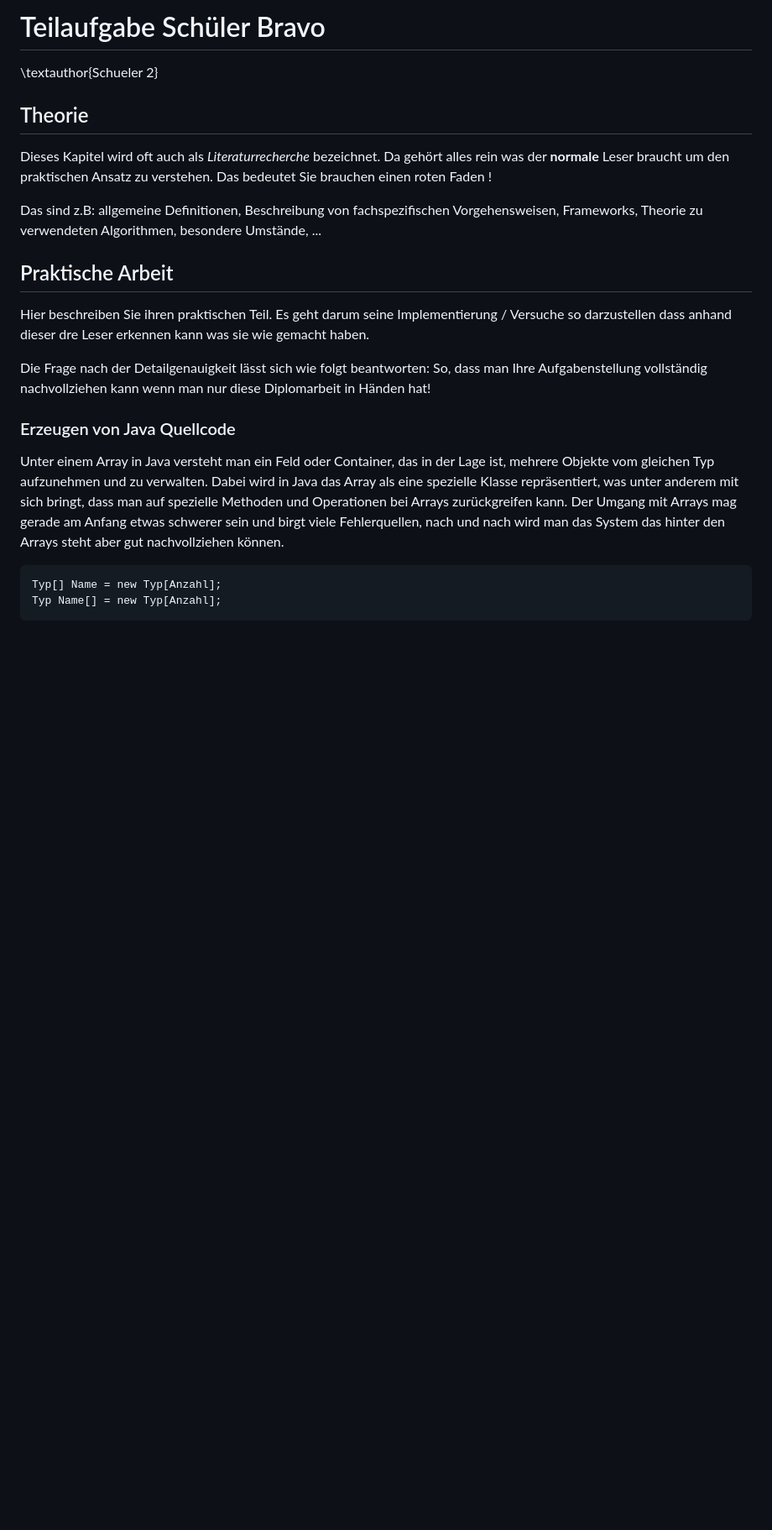
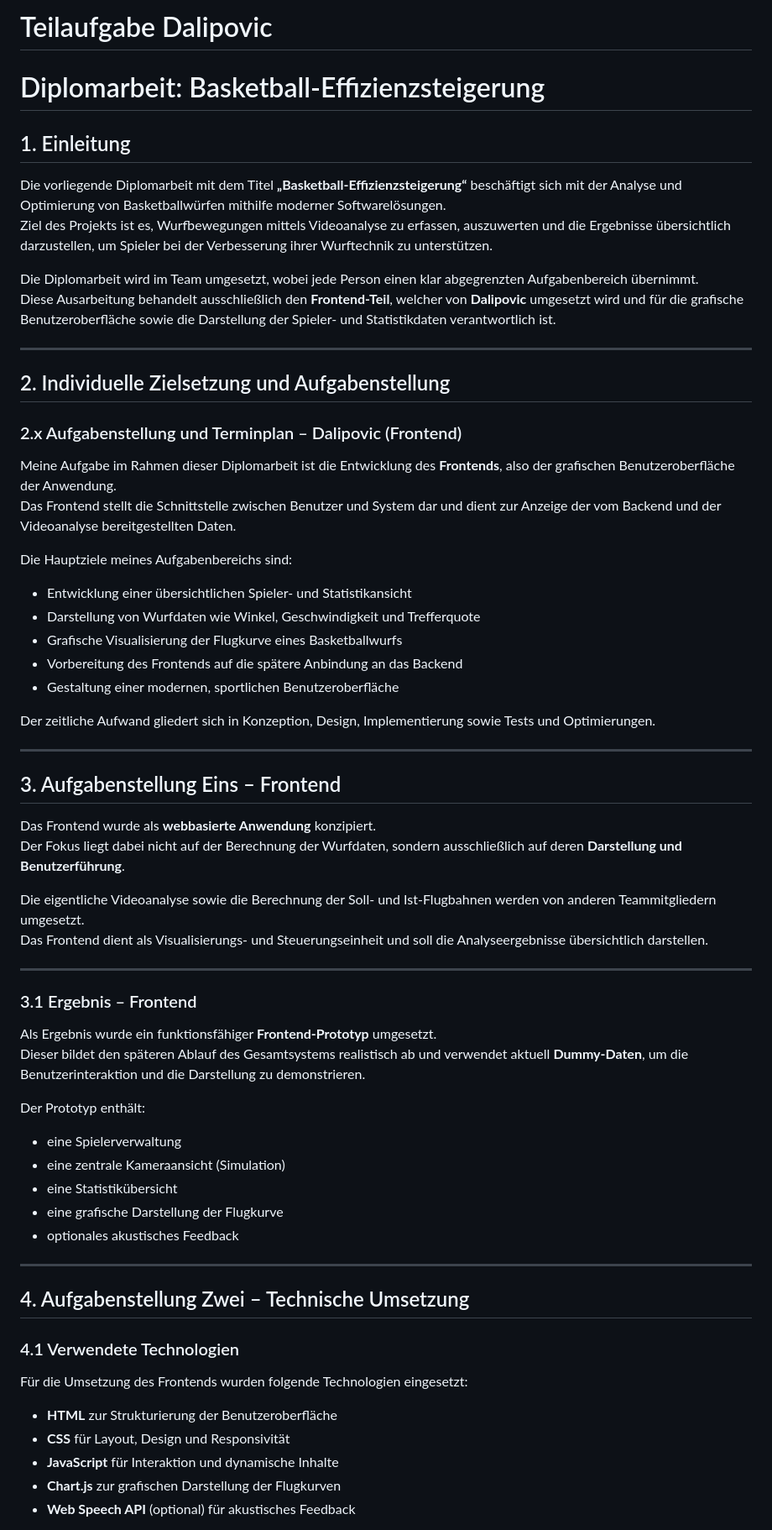
Before and after one commit to DerGuteMann37/DA_2526_Baskettball-Effizienssteigerung-durch-Videoanalyse, a Markdown page: Diplomarbeit/32-ausarbeitung-Dalipovic.md, the part around one of its changes. Shown at 84% size. Rendered like a GitHub page; blank space fills up the shorter version.

```diff
--- a/Diplomarbeit/32-ausarbeitung-Dalipovic.md
+++ b/Diplomarbeit/32-ausarbeitung-Dalipovic.md
@@ -1,22 +1,68 @@
-# Teilaufgabe Schüler Bravo
-\textauthor{Schueler 2}
+# Teilaufgabe Dalipovic
 
-## Theorie
+# Diplomarbeit: Basketball-Effizienzsteigerung
 
-Dieses Kapitel wird oft auch als _Literaturrecherche_ bezeichnet. Da gehört alles rein was der __normale__ Leser braucht um den praktischen Ansatz zu verstehen. Das bedeutet Sie brauchen einen roten Faden !
+## 1. Einleitung
 
-Das sind z.B: allgemeine Definitionen, Beschreibung von fachspezifischen Vorgehensweisen, Frameworks, Theorie zu verwendeten Algorithmen, besondere Umstände, ...
+Die vorliegende Diplomarbeit mit dem Titel **„Basketball-Effizienzsteigerung“** beschäftigt sich mit der Analyse und Optimierung von Basketballwürfen mithilfe moderner Softwarelösungen.
+Ziel des Projekts ist es, Wurfbewegungen mittels Videoanalyse zu erfassen, auszuwerten und die Ergebnisse übersichtlich darzustellen, um Spieler bei der Verbesserung ihrer Wurftechnik zu unterstützen.
 
-## Praktische Arbeit
+Die Diplomarbeit wird im Team umgesetzt, wobei jede Person einen klar abgegrenzten Aufgabenbereich übernimmt.
+Diese Ausarbeitung behandelt ausschließlich den **Frontend-Teil**, welcher von **Dalipovic** umgesetzt wird und für die grafische Benutzeroberfläche sowie die Darstellung der Spieler- und Statistikdaten verantwortlich ist.
 
-Hier beschreiben Sie ihren praktischen Teil. Es geht darum seine Implementierung / Versuche so darzustellen dass anhand dieser dre Leser erkennen kann was sie wie gemacht haben.
+---
 
-Die Frage nach der Detailgenauigkeit lässt sich wie folgt beantworten: So, dass man Ihre Aufgabenstellung vollständig  nachvollziehen kann wenn man nur diese Diplomarbeit in Händen hat!
+## 2. Individuelle Zielsetzung und Aufgabenstellung
 
-### Erzeugen von Java Quellcode
+### 2.x Aufgabenstellung und Terminplan – Dalipovic (Frontend)
 
-Unter einem Array in Java versteht man ein Feld oder Container, das in der Lage ist, mehrere Objekte vom gleichen Typ aufzunehmen und zu verwalten. Dabei wird in Java das Array als eine spezielle Klasse repräsentiert, was unter anderem mit sich bringt, dass man auf spezielle Methoden und Operationen bei Arrays zurückgreifen kann. Der Umgang mit Arrays mag gerade am Anfang etwas schwerer sein und birgt viele Fehlerquellen, nach und nach wird man das System das hinter den Arrays steht aber gut nachvollziehen können.
+Meine Aufgabe im Rahmen dieser Diplomarbeit ist die Entwicklung des **Frontends**, also der grafischen Benutzeroberfläche der Anwendung.
+Das Frontend stellt die Schnittstelle zwischen Benutzer und System dar und dient zur Anzeige der vom Backend und der Videoanalyse bereitgestellten Daten.
 
-~~~~~~~~~~~~~~~~~~~~~~~~~~~~~~~~~~~~~~~~~~~~~~~{caption="Initialisieren eines Arrays" .java}
-Typ[] Name = new Typ[Anzahl];
-Typ Name[] = new Typ[Anzahl];
+Die Hauptziele meines Aufgabenbereichs sind:
+- Entwicklung einer übersichtlichen Spieler- und Statistikansicht
+- Darstellung von Wurfdaten wie Winkel, Geschwindigkeit und Trefferquote
+- Grafische Visualisierung der Flugkurve eines Basketballwurfs
+- Vorbereitung des Frontends auf die spätere Anbindung an das Backend
+- Gestaltung einer modernen, sportlichen Benutzeroberfläche
+
+Der zeitliche Aufwand gliedert sich in Konzeption, Design, Implementierung sowie Tests und Optimierungen.
+
+---
+
+## 3. Aufgabenstellung Eins – Frontend
+
+Das Frontend wurde als **webbasierte Anwendung** konzipiert.
+Der Fokus liegt dabei nicht auf der Berechnung der Wurfdaten, sondern ausschließlich auf deren **Darstellung und Benutzerführung**.
+
+Die eigentliche Videoanalyse sowie die Berechnung der Soll- und Ist-Flugbahnen werden von anderen Teammitgliedern umgesetzt.
+Das Frontend dient als Visualisierungs- und Steuerungseinheit und soll die Analyseergebnisse übersichtlich darstellen.
+
+---
+
+### 3.1 Ergebnis – Frontend
+
+Als Ergebnis wurde ein funktionsfähiger **Frontend-Prototyp** umgesetzt.
+Dieser bildet den späteren Ablauf des Gesamtsystems realistisch ab und verwendet aktuell **Dummy-Daten**, um die Benutzerinteraktion und die Darstellung zu demonstrieren.
+
+Der Prototyp enthält:
+- eine Spielerverwaltung
+- eine zentrale Kameraansicht (Simulation)
+- eine Statistikübersicht
+- eine grafische Darstellung der Flugkurve
+- optionales akustisches Feedback
+
+---
+
+## 4. Aufgabenstellung Zwei – Technische Umsetzung
+
+### 4.1 Verwendete Technologien
+
+Für die Umsetzung des Frontends wurden folgende Technologien eingesetzt:
+
+- **HTML** zur Strukturierung der Benutzeroberfläche
+- **CSS** für Layout, Design und Responsivität
+- **JavaScript** für Interaktion und dynamische Inhalte
+- **Chart.js** zur grafischen Darstellung der Flugkurven
+- **Web Speech API** (optional) für akustisches Feedback
+
```
Also changed, not shown: other parts of Diplomarbeit/32-ausarbeitung-Dalipovic.md (+133 -149 lines).
